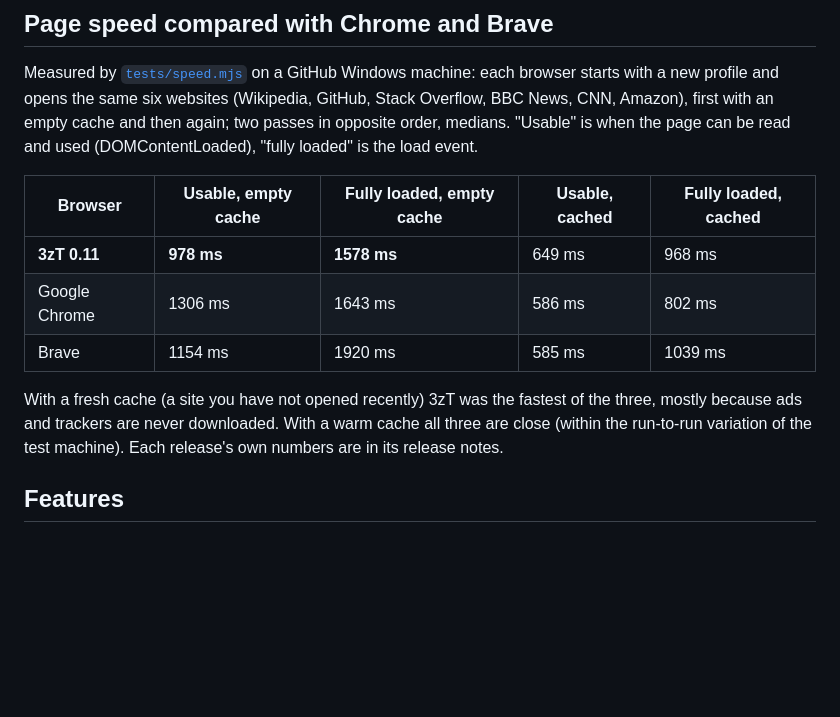
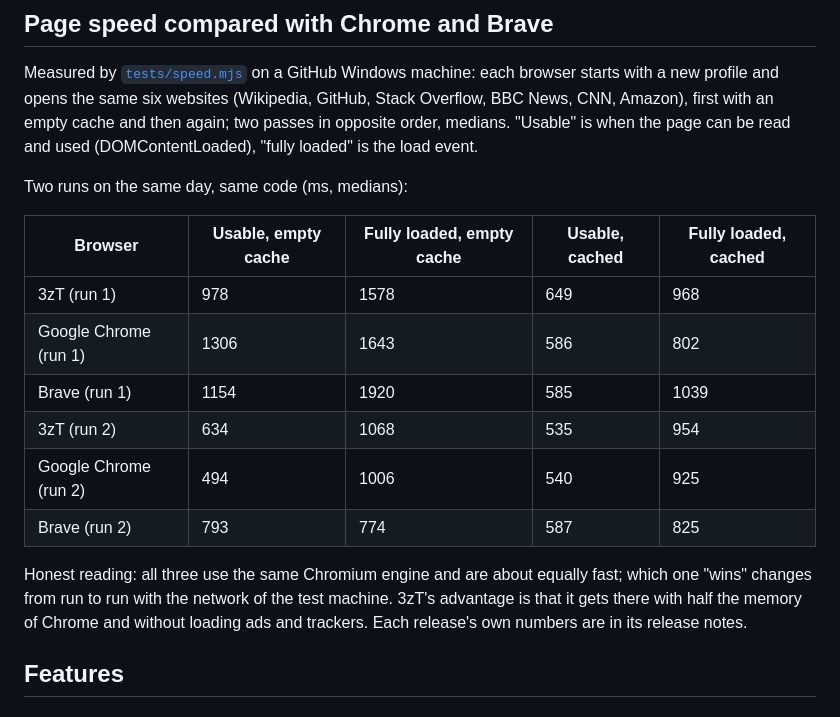
Before and after one commit to abogzah559-wq/3zT-Browser, a Markdown page: README.md, the part around the change. Rendered like a GitHub page; blank space fills up the shorter version.

Commit message:
README: both page speed runs, honest reading (about equal, network decides)
Co-Authored-By: Claude Opus 5.5 <noreply@anthropic.com>
Claude-Session: https://claude.ai/code/session_018gLxSu4zmqcERu7wXxPncQ

```diff
--- a/README.md
+++ b/README.md
@@ -122,15 +122,20 @@ new profile and opens the same six websites (Wikipedia, GitHub, Stack Overflow,
 Amazon), first with an empty cache and then again; two passes in opposite order, medians. "Usable"
 is when the page can be read and used (DOMContentLoaded), "fully loaded" is the load event.
 
+Two runs on the same day, same code (ms, medians):
+
 | Browser | Usable, empty cache | Fully loaded, empty cache | Usable, cached | Fully loaded, cached |
 |---|---|---|---|---|
-| **3zT 0.11** | **978 ms** | **1578 ms** | 649 ms | 968 ms |
-| Google Chrome | 1306 ms | 1643 ms | 586 ms | 802 ms |
-| Brave | 1154 ms | 1920 ms | 585 ms | 1039 ms |
+| 3zT (run 1) | 978 | 1578 | 649 | 968 |
+| Google Chrome (run 1) | 1306 | 1643 | 586 | 802 |
+| Brave (run 1) | 1154 | 1920 | 585 | 1039 |
+| 3zT (run 2) | 634 | 1068 | 535 | 954 |
+| Google Chrome (run 2) | 494 | 1006 | 540 | 925 |
+| Brave (run 2) | 793 | 774 | 587 | 825 |
 
-With a fresh cache (a site you have not opened recently) 3zT was the fastest of the three, mostly
-because ads and trackers are never downloaded. With a warm cache all three are close (within the
-run-to-run variation of the test machine). Each release's own numbers are in its release notes.
+Honest reading: all three use the same Chromium engine and are about equally fast; which one
+"wins" changes from run to run with the network of the test machine. 3zT's advantage is that it
+gets there with half the memory of Chrome and without loading ads and trackers. Each release's own numbers are in its release notes.
 
 ## Features
 
```
